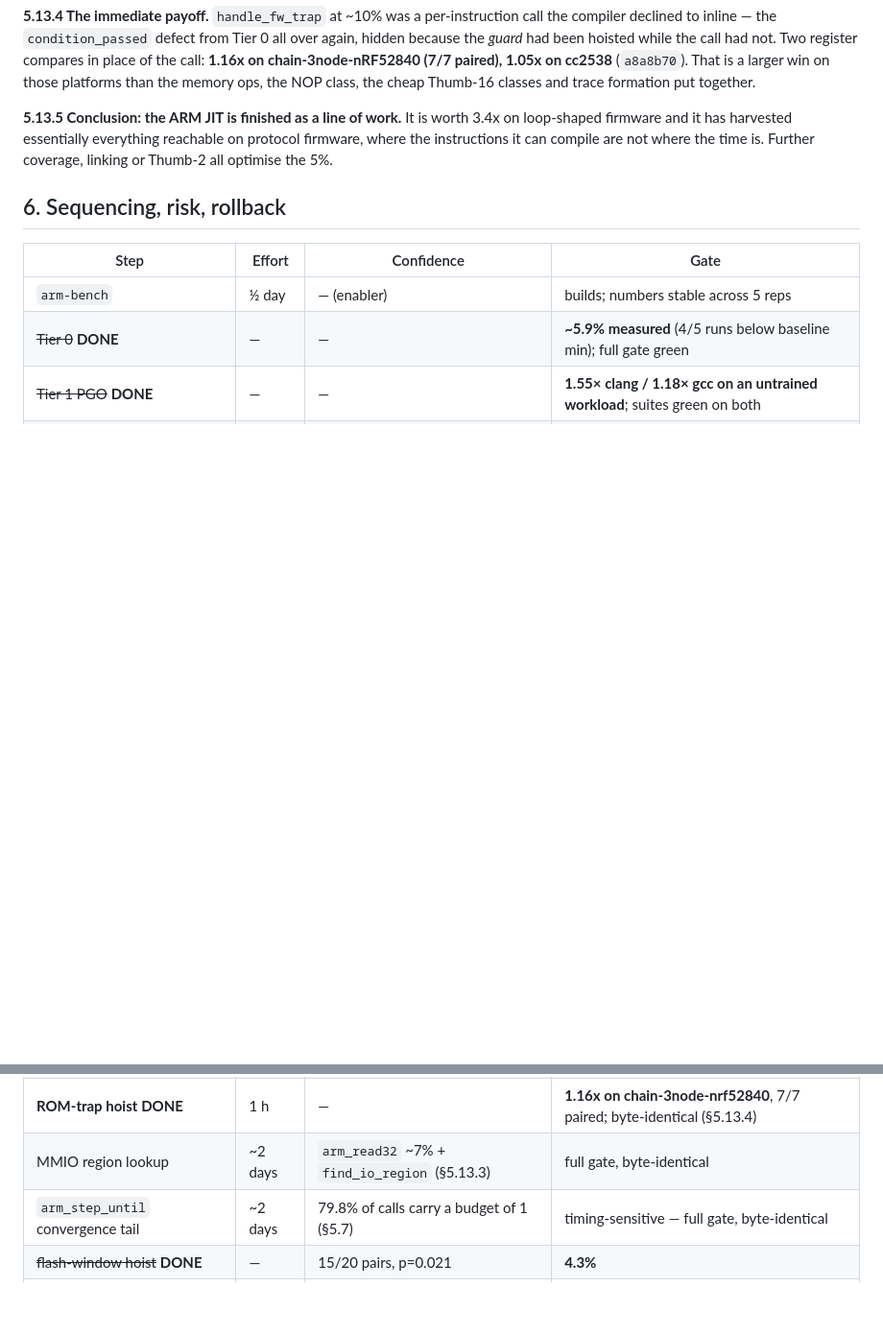
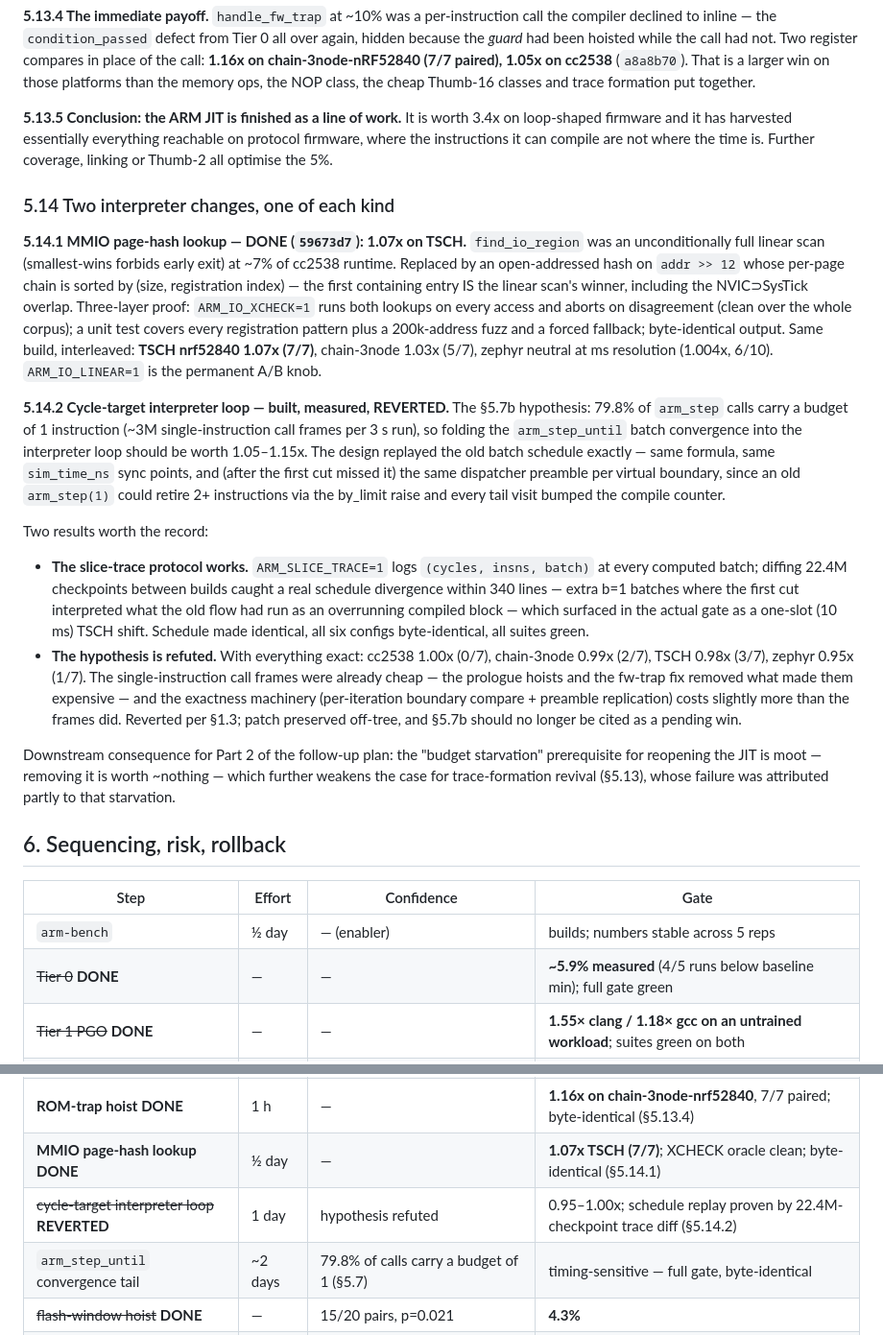
Before and after one commit to joakimeriksson/cooja-ng, a Markdown page: docs/design/arm-performance-plan.md, 2 parts joined by grey strips. Shown at 96% size. Drawn GitHub-style; blank space fills up the shorter version.

Commit message:
docs: record §5.14 — the MMIO win, and the cycle-target loop refuted
Two entries, one of each kind.

The MMIO page hash (59673d7) is the positive one. The cycle-target loop is the
negative one, and it earns its section: the §5.7b number (79.8% of arm_step
calls carry a budget of 1 instruction, ~3M single-instruction call frames per
3 s run) has been quoted twice in this plan as a pending win, and it is not
one. Built exactly — the old batch schedule replayed bit for bit, proven by
diffing 22.4M ARM_SLICE_TRACE checkpoints between builds, all six configs
byte-identical, every suite green — it measures 0.95-1.00x, new build winning
1/7 to 3/7 pairs. The frames were already cheap; the prologue hoists and the
fw-trap fix removed what made them expensive.

The trace protocol itself is the transferable part: it caught the first cut's
real divergence (the checkpoint skipped the dispatcher's by_limit overrun and
compile-counter bump, drifting compile timing) within 340 trace lines, where
the end-to-end gate only showed a bare 10 ms TSCH shift at 14.4 s.

Also notes the consequence for the JIT contingency: its "budget starvation"
prerequisite is moot, which further weakens the trace-formation revival case.

Docs only (the loop change itself is not in the tree; patch preserved
off-tree).

Co-Authored-By: Claude Fable 5 <noreply@anthropic.com>

```diff
--- a/docs/design/arm-performance-plan.md
+++ b/docs/design/arm-performance-plan.md
@@ -1160,6 +1160,52 @@ trace formation put together.
 reachable on protocol firmware, where the instructions it can compile are not
 where the time is. Further coverage, linking or Thumb-2 all optimise the 5%.
 
+### 5.14 Two interpreter changes, one of each kind
+
+**5.14.1 MMIO page-hash lookup — DONE (`59673d7`): 1.07x on TSCH.**
+`find_io_region` was an unconditionally full linear scan (smallest-wins forbids
+early exit) at ~7% of cc2538 runtime. Replaced by an open-addressed hash on
+`addr >> 12` whose per-page chain is sorted by (size, registration index) — the
+first containing entry IS the linear scan's winner, including the NVIC⊃SysTick
+overlap. Three-layer proof: `ARM_IO_XCHECK=1` runs both lookups on every access
+and aborts on disagreement (clean over the whole corpus); a unit test covers
+every registration pattern plus a 200k-address fuzz and a forced fallback;
+byte-identical output. Same build, interleaved: **TSCH nrf52840 1.07x (7/7)**,
+chain-3node 1.03x (5/7), zephyr neutral at ms resolution (1.004x, 6/10).
+`ARM_IO_LINEAR=1` is the permanent A/B knob.
+
+**5.14.2 Cycle-target interpreter loop — built, measured, REVERTED.**
+The §5.7b hypothesis: 79.8% of `arm_step` calls carry a budget of 1
+instruction (~3M single-instruction call frames per 3 s run), so folding the
+`arm_step_until` batch convergence into the interpreter loop should be worth
+1.05–1.15x. The design replayed the old batch schedule exactly — same formula,
+same `sim_time_ns` sync points, and (after the first cut missed it) the same
+dispatcher preamble per virtual boundary, since an old `arm_step(1)` could
+retire 2+ instructions via the by_limit raise and every tail visit bumped the
+compile counter.
+
+Two results worth the record:
+
+- **The slice-trace protocol works.** `ARM_SLICE_TRACE=1` logs
+  `(cycles, insns, batch)` at every computed batch; diffing 22.4M checkpoints
+  between builds caught a real schedule divergence within 340 lines — extra
+  b=1 batches where the first cut interpreted what the old flow had run as an
+  overrunning compiled block — which surfaced in the actual gate as a
+  one-slot (10 ms) TSCH shift. Schedule made identical, all six configs
+  byte-identical, all suites green.
+- **The hypothesis is refuted.** With everything exact: cc2538 1.00x (0/7),
+  chain-3node 0.99x (2/7), TSCH 0.98x (3/7), zephyr 0.95x (1/7). The
+  single-instruction call frames were already cheap — the prologue hoists and
+  the fw-trap fix removed what made them expensive — and the exactness
+  machinery (per-iteration boundary compare + preamble replication) costs
+  slightly more than the frames did. Reverted per §1.3; patch preserved
+  off-tree, and §5.7b should no longer be cited as a pending win.
+
+Downstream consequence for Part 2 of the follow-up plan: the "budget
+starvation" prerequisite for reopening the JIT is moot — removing it is worth
+~nothing — which further weakens the case for trace-formation revival (§5.13),
+whose failure was attributed partly to that starvation.
+
 ## 6. Sequencing, risk, rollback
 
 | Step | Effort | Confidence | Gate |
@@ -1179,7 +1225,8 @@ where the time is. Further coverage, linking or Thumb-2 all optimise the 5%.
 | ~~Tier 3e block linking~~ **REVERTED** | 1 day | — | **0.91x on cc2538** — entries halved, coverage fell (§5.13.2) |
 | ~~Tier 3f Thumb-2~~ **DROPPED** | — | optimises the 5% the JIT already reaches (§5.13.3) | — |
 | **ROM-trap hoist** **DONE** | 1 h | — | **1.16x on chain-3node-nrf52840**, 7/7 paired; byte-identical (§5.13.4) |
-| MMIO region lookup | ~2 days | `arm_read32` ~7% + `find_io_region` (§5.13.3) | full gate, byte-identical |
+| **MMIO page-hash lookup** **DONE** | ½ day | — | **1.07x TSCH (7/7)**; XCHECK oracle clean; byte-identical (§5.14.1) |
+| ~~cycle-target interpreter loop~~ **REVERTED** | 1 day | hypothesis refuted | 0.95–1.00x; schedule replay proven by 22.4M-checkpoint trace diff (§5.14.2) |
 | `arm_step_until` convergence tail | ~2 days | 79.8% of calls carry a budget of 1 (§5.7) | timing-sensitive — full gate, byte-identical |
 | ~~flash-window hoist~~ **DONE** | — | 15/20 pairs, p=0.021 | **4.3%** |
 | ~~gdb/ROM-trap hoist~~ **DONE** | — | 12/12 pairs, p=0.0002 | **15.9%** |
```
